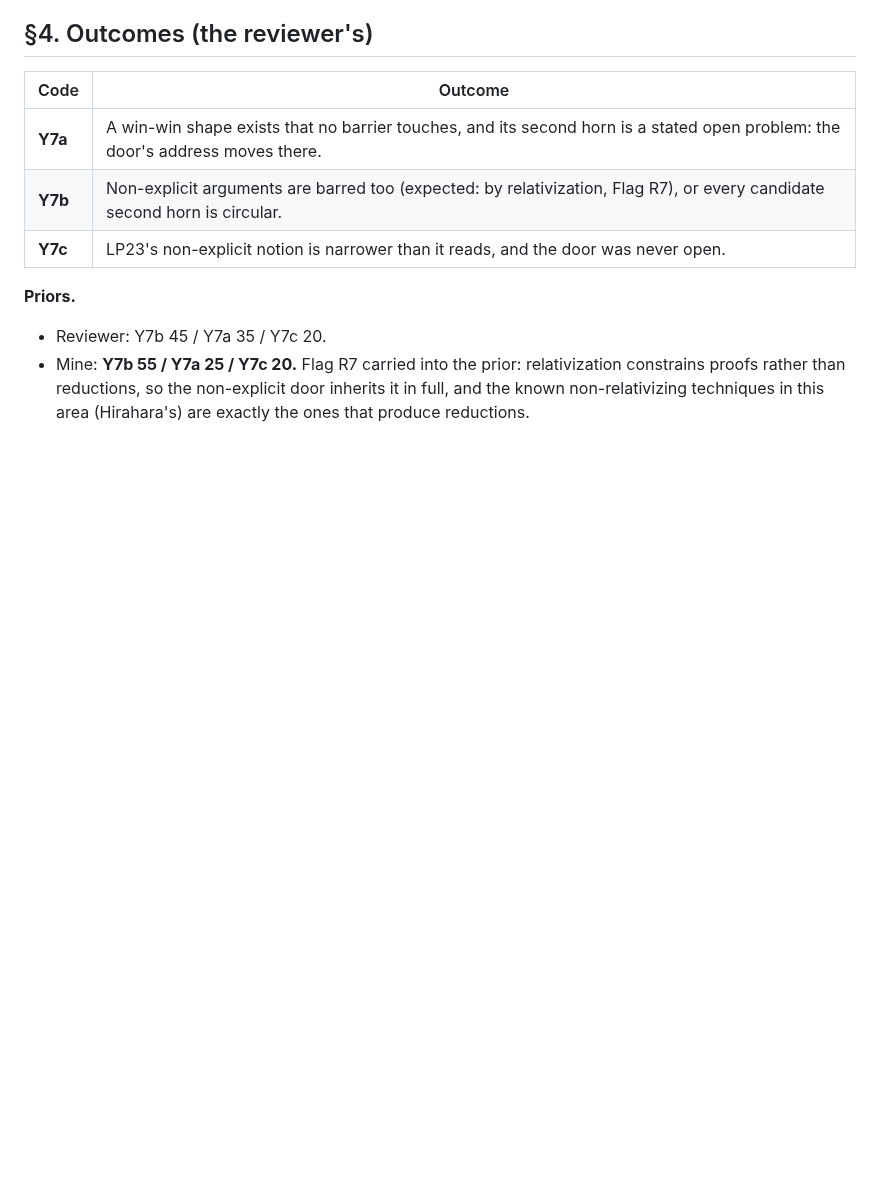
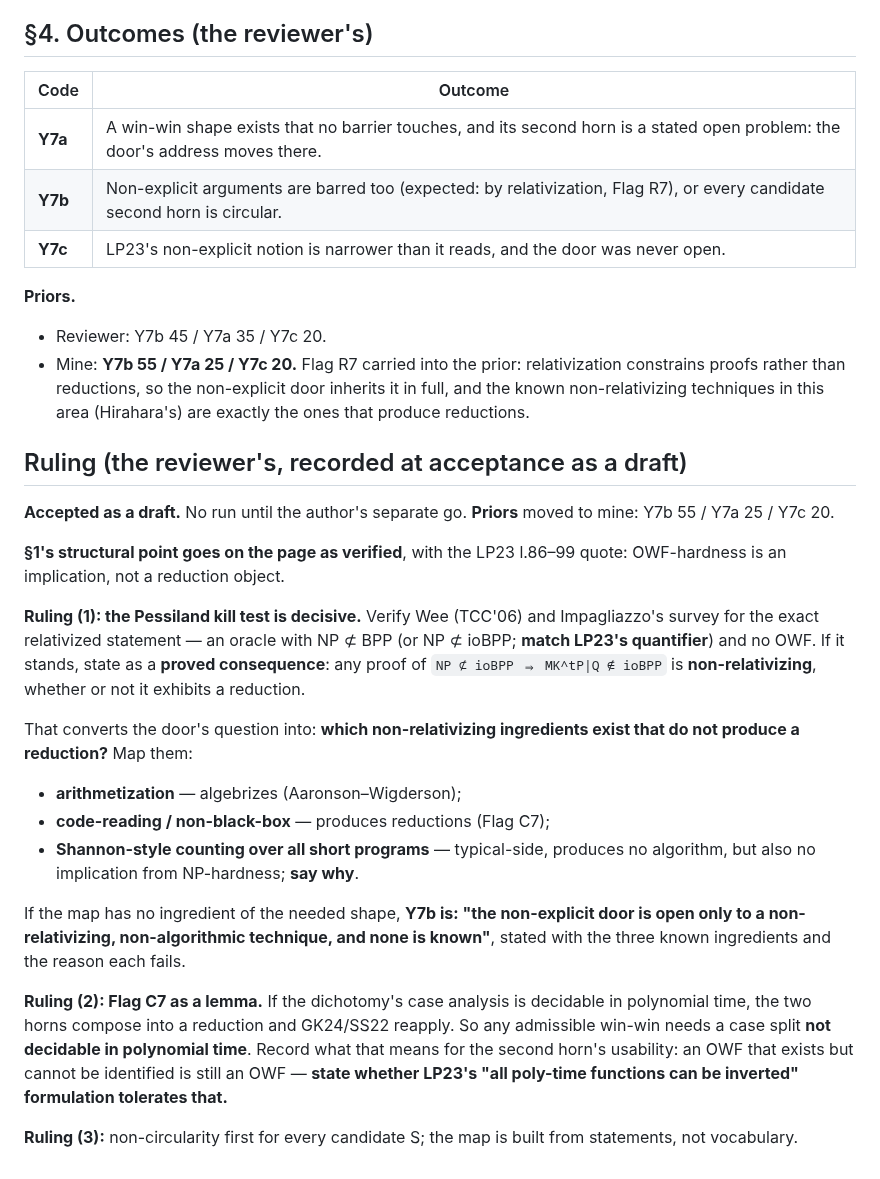
Before and after one commit to Recursive-Emergence/RE, a Markdown page: pvsnp/Y7_nonexplicit_preregistration.md, the part around the change. Drawn GitHub-style; blank space fills up the shorter version.

Commit message:
Y7 pre-reg: record the reviewer's ruling (Pessiland kill test decisive; ingredient map; Flag C7 as a lemma)
Claude-Session: https://claude.ai/code/session_015QLKxP23gtz11sirfWnxF8

```diff
--- a/pvsnp/Y7_nonexplicit_preregistration.md
+++ b/pvsnp/Y7_nonexplicit_preregistration.md
@@ -67,3 +67,22 @@ by any means whatever, with no reduction exhibited, named or constructed.
 **Priors.**
 - Reviewer: Y7b 45 / Y7a 35 / Y7c 20.
 - Mine: **Y7b 55 / Y7a 25 / Y7c 20.** Flag R7 carried into the prior: relativization constrains proofs rather than reductions, so the non-explicit door inherits it in full, and the known non-relativizing techniques in this area (Hirahara's) are exactly the ones that produce reductions.
+
+## Ruling (the reviewer's, recorded at acceptance as a draft)
+
+**Accepted as a draft.** No run until the author's separate go. **Priors** moved to mine: Y7b 55 / Y7a 25 / Y7c 20.
+
+**§1's structural point goes on the page as verified**, with the LP23 l.86–99 quote: OWF-hardness is an implication, not a reduction object.
+
+**Ruling (1): the Pessiland kill test is decisive.** Verify Wee (TCC'06) and Impagliazzo's survey for the exact relativized statement — an oracle with NP ⊄ BPP (or NP ⊄ ioBPP; **match LP23's quantifier**) and no OWF. If it stands, state as a **proved consequence**: any proof of `NP ⊄ ioBPP ⇒ MK^tP|Q ∉ ioBPP` is **non-relativizing**, whether or not it exhibits a reduction.
+
+That converts the door's question into: **which non-relativizing ingredients exist that do not produce a reduction?** Map them:
+- **arithmetization** — algebrizes (Aaronson–Wigderson);
+- **code-reading / non-black-box** — produces reductions (Flag C7);
+- **Shannon-style counting over all short programs** — typical-side, produces no algorithm, but also no implication from NP-hardness; **say why**.
+
+If the map has no ingredient of the needed shape, **Y7b is: "the non-explicit door is open only to a non-relativizing, non-algorithmic technique, and none is known"**, stated with the three known ingredients and the reason each fails.
+
+**Ruling (2): Flag C7 as a lemma.** If the dichotomy's case analysis is decidable in polynomial time, the two horns compose into a reduction and GK24/SS22 reapply. So any admissible win-win needs a case split **not decidable in polynomial time**. Record what that means for the second horn's usability: an OWF that exists but cannot be identified is still an OWF — **state whether LP23's "all poly-time functions can be inverted" formulation tolerates that.**
+
+**Ruling (3):** non-circularity first for every candidate S; the map is built from statements, not vocabulary.
```
